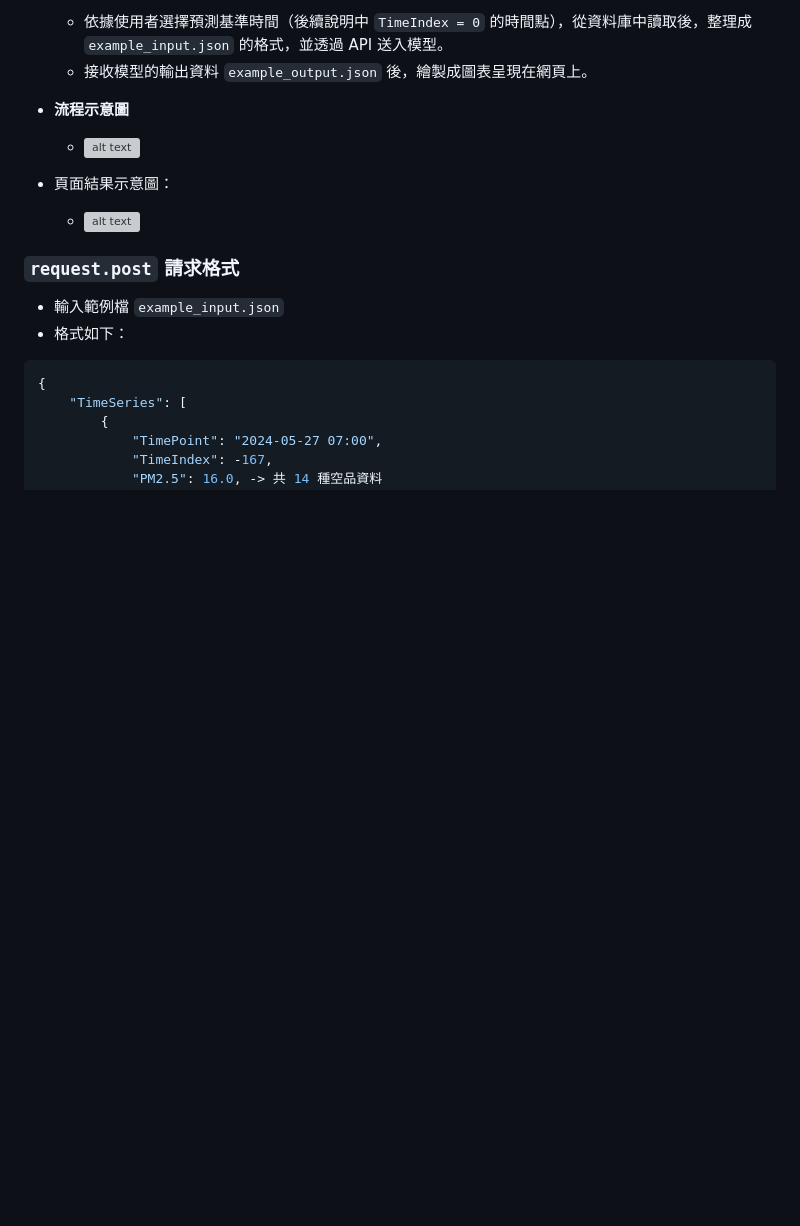
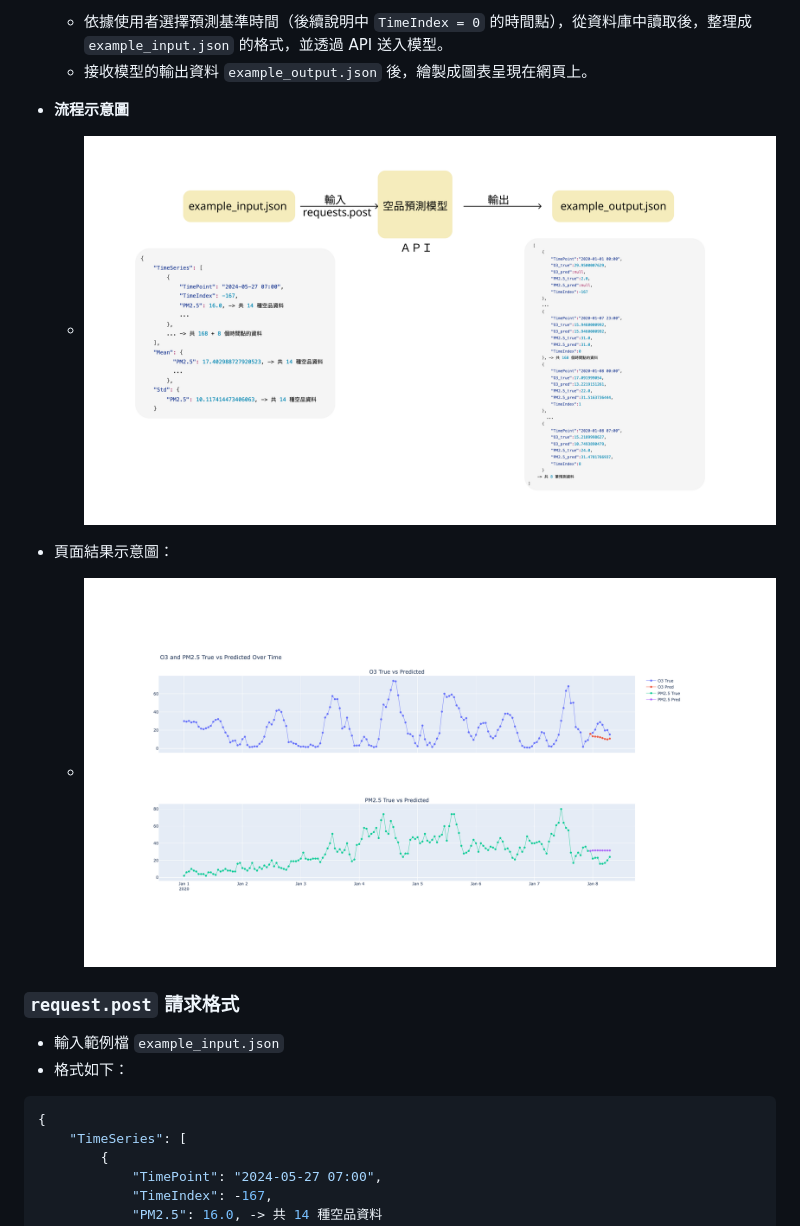
Before and after one commit to sjenwork/CTSP-AI, a Markdown page: Readme.md, the part around the change. GitHub-like rendering; pictures changed too: img/flowchart.png (added), img/result.png (added); blank space fills up the shorter version; grey boxes are pictures that could not be loaded.

Commit message:
修改img路徑

```diff
--- a/Readme.md
+++ b/Readme.md
@@ -26,10 +26,10 @@
   - 依據使用者選擇預測基準時間（後續說明中 `TimeIndex = 0` 的時間點），從資料庫中讀取後，整理成 `example_input.json` 的格式，並透過 API 送入模型。
   - 接收模型的輸出資料 `example_output.json` 後，繪製成圖表呈現在網頁上。
 - **流程示意圖**
-  - ![alt text](image.png)
+  - ![alt text](img/flowchart.png)
 
 - 頁面結果示意圖：
-  - ![alt text](image-1.png)
+  - ![alt text](img/result.png)
 
 ### `request.post` 請求格式
 - 輸入範例檔
```
